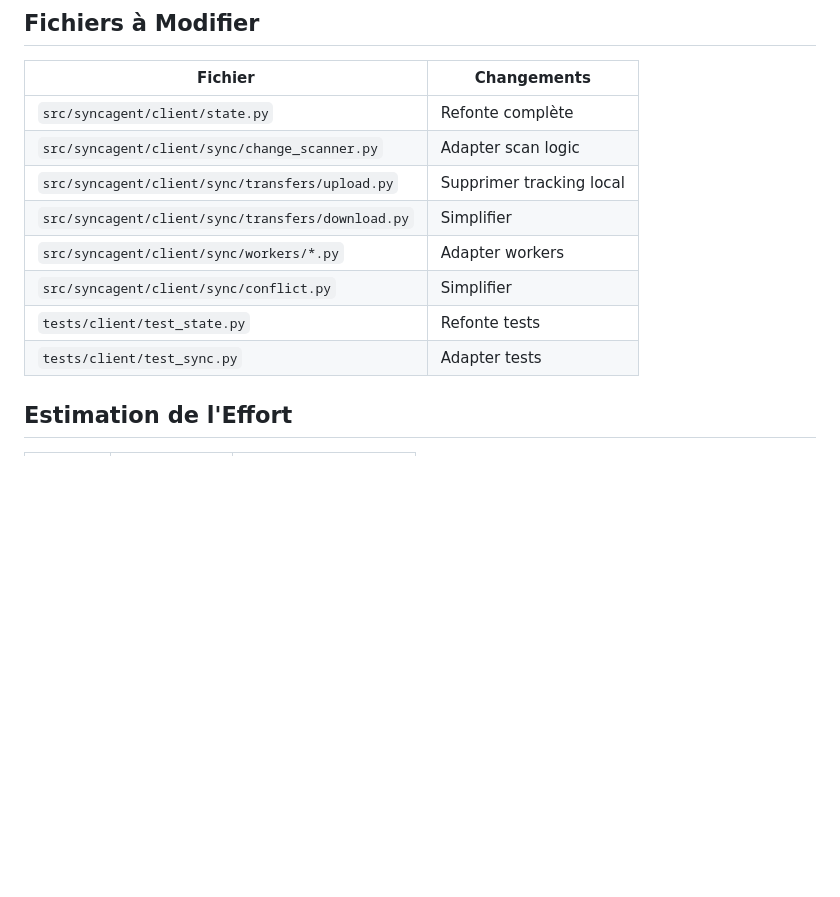
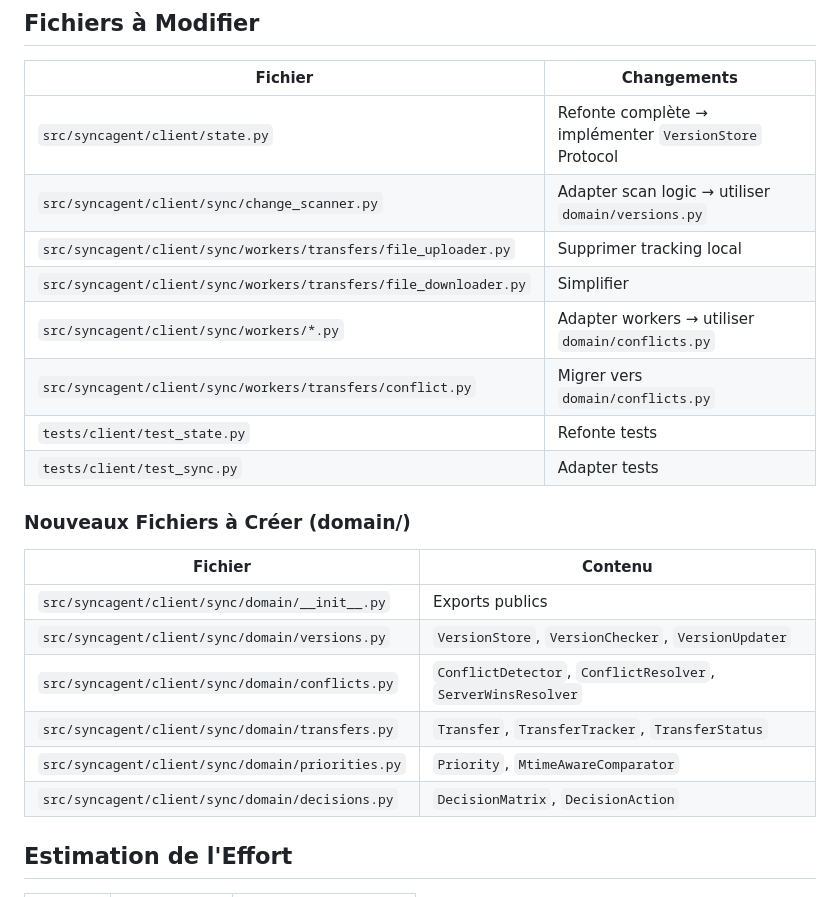
Before and after one commit to Dubrzr/SyncAgent, a Markdown page: docs/state-simplification-analysis.md, the part around one of its changes. Rendered like a GitHub page; blank space fills up the shorter version.

```diff
--- a/docs/state-simplification-analysis.md
+++ b/docs/state-simplification-analysis.md
@@ -315,14 +315,25 @@ Pas strictement nécessaire car on peut :
 
 | Fichier | Changements |
 |---------|-------------|
-| `src/syncagent/client/state.py` | Refonte complète |
-| `src/syncagent/client/sync/change_scanner.py` | Adapter scan logic |
-| `src/syncagent/client/sync/transfers/upload.py` | Supprimer tracking local |
-| `src/syncagent/client/sync/transfers/download.py` | Simplifier |
-| `src/syncagent/client/sync/workers/*.py` | Adapter workers |
-| `src/syncagent/client/sync/conflict.py` | Simplifier |
+| `src/syncagent/client/state.py` | Refonte complète → implémenter `VersionStore` Protocol |
+| `src/syncagent/client/sync/change_scanner.py` | Adapter scan logic → utiliser `domain/versions.py` |
+| `src/syncagent/client/sync/workers/transfers/file_uploader.py` | Supprimer tracking local |
+| `src/syncagent/client/sync/workers/transfers/file_downloader.py` | Simplifier |
+| `src/syncagent/client/sync/workers/*.py` | Adapter workers → utiliser `domain/conflicts.py` |
+| `src/syncagent/client/sync/workers/transfers/conflict.py` | Migrer vers `domain/conflicts.py` |
 | `tests/client/test_state.py` | Refonte tests |
 | `tests/client/test_sync.py` | Adapter tests |
+
+### Nouveaux Fichiers à Créer (domain/)
+
+| Fichier | Contenu |
+|---------|---------|
+| `src/syncagent/client/sync/domain/__init__.py` | Exports publics |
+| `src/syncagent/client/sync/domain/versions.py` | `VersionStore`, `VersionChecker`, `VersionUpdater` |
+| `src/syncagent/client/sync/domain/conflicts.py` | `ConflictDetector`, `ConflictResolver`, `ServerWinsResolver` |
+| `src/syncagent/client/sync/domain/transfers.py` | `Transfer`, `TransferTracker`, `TransferStatus` |
+| `src/syncagent/client/sync/domain/priorities.py` | `Priority`, `MtimeAwareComparator` |
+| `src/syncagent/client/sync/domain/decisions.py` | `DecisionMatrix`, `DecisionAction` |
 
 ## Estimation de l'Effort
 
```
Also changed, not shown: other parts of docs/state-simplification-analysis.md (+39 -0 lines).
